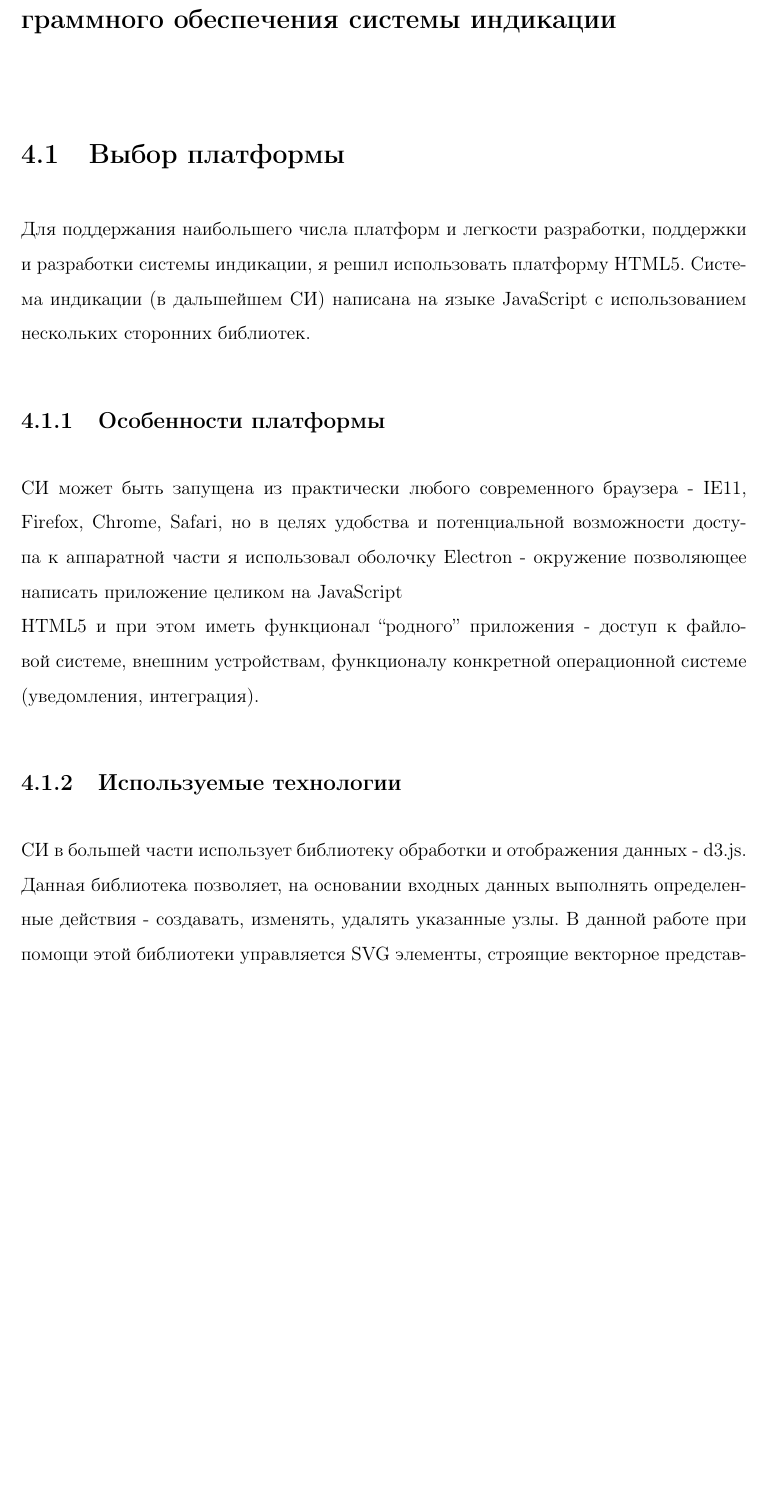
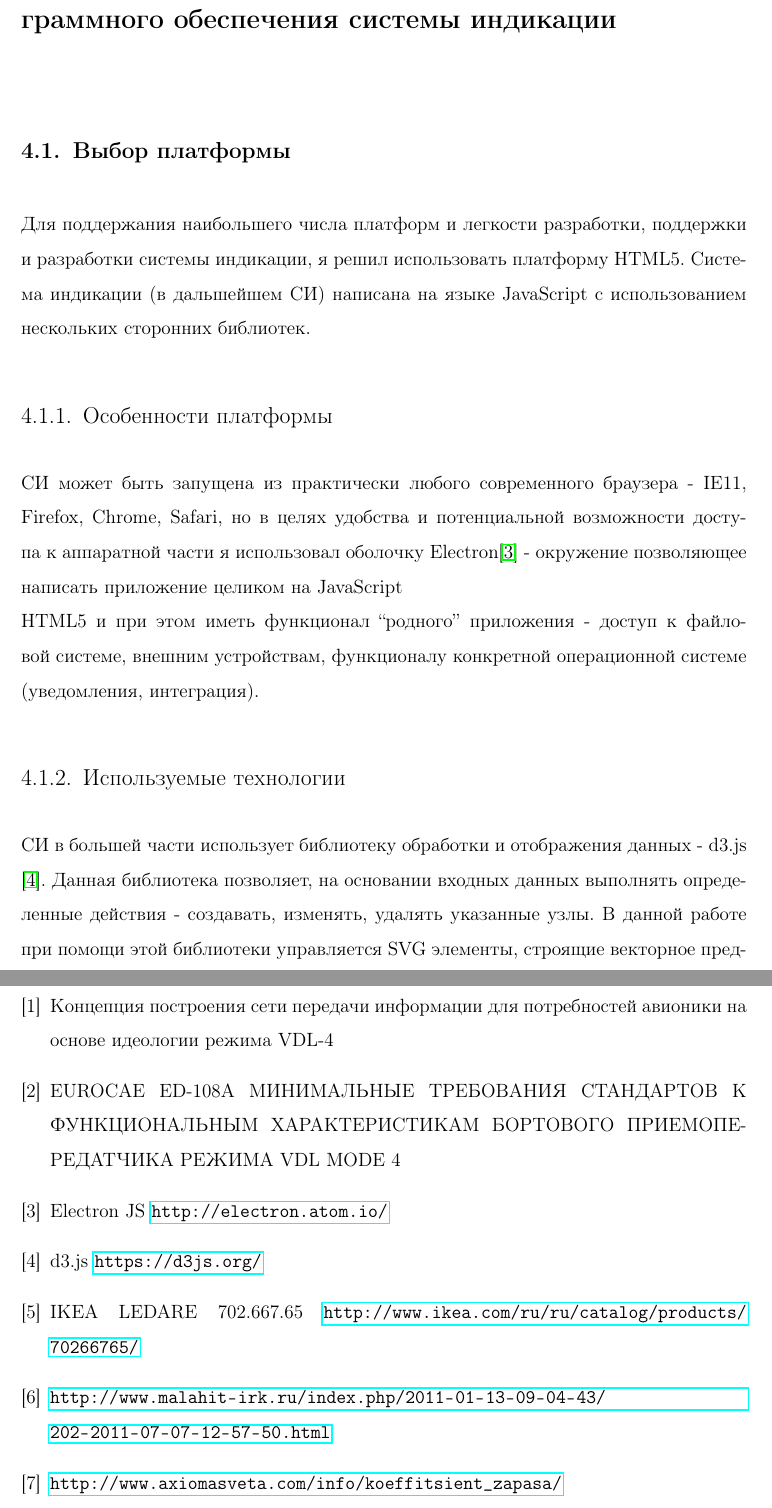
Before and after one commit to hjri/hj-deep-lohm, a LaTeX thesis (tex/thesis.tex): part of page 15 of 32 before the commit and two parts of pages 15 and 32 of 32 after it, the two joined at a grey line, cut so that both start at the same text, the shorter picture padded with empty space. Compiled offline with pdfLaTeX.

Commit message:
biblioshit done

```diff
--- a/tex/thesis.tex
+++ b/tex/thesis.tex
@@ -22,6 +22,14 @@
 \titleformat{\chapter}[block]
 {\Large\bfseries}
 {\thechapter.}{0.5em}{}
+
+\titleformat{\section}[block]
+{\large\bfseries}
+{\thesection.}{0.5em}{}
+
+\titleformat{\subsection}[block]
+{\large}
+{\thesubsection.}{0.5em}{}
 
 \usepackage{color}
 
@@ -330,14 +338,14 @@ Windows\copyright, Mac OS X, Linux с системой окон X11. Так же
 
 СИ может быть запущена из практически любого современного браузера - IE11,
 Firefox, Chrome, Safari, но в целях удобства и потенциальной возможности доступа
-к аппаратной части я использовал оболочку Electron - окружение позволяющее
+к аппаратной части я использовал оболочку Electron\cite{electron} - окружение позволяющее
 написать приложение целиком на JavaScript\\HTML5 и при этом иметь функционал
 ``родного'' приложения - доступ к файловой системе, внешним устройствам,
 функционалу конкретной операционной системе (уведомления, интеграция).
 
 \subsection{Используемые технологии}
 
-СИ в большей части использует библиотеку обработки и отображения данных - d3.js.
+СИ в большей части использует библиотеку обработки и отображения данных - d3.js \cite{d3js}.
 Данная библиотека позволяет, на основании входных данных выполнять определенные
 действия - создавать, изменять, удалять указанные узлы. В данной работе при
 помощи этой библиотеки управляется SVG элементы, строящие векторное
@@ -778,6 +789,25 @@ $P_{Avare} = 0.44249333 * 0.14634112 + 0.35120719 * 0.42861226 + 0.35120719 *
 работе - наилучший вариант, в основном за счет своей платформонезависимости.
 \newpage
 
-\chapter*{Список литературы}
+%\chapter*{Список литературы}
+
+\begin{thebibliography}{9}
+\bibitem{theconcept}
+  Концепция построения сети передачи информации для потребностей авионики на
+  основе идеологии режима VDL-4
+\bibitem{ed108}
+  EUROCAE ED-108A МИНИМАЛЬНЫЕ ТРЕБОВАНИЯ СТАНДАРТОВ К ФУНКЦИОНАЛЬНЫМ
+  ХАРАКТЕРИСТИКАМ БОРТОВОГО ПРИЕМОПЕРЕДАТЧИКА РЕЖИМА VDL MODE 4
+\bibitem{electron}
+  Electron JS \url{http://electron.atom.io/}
+\bibitem{d3js}
+  d3.js \url{https://d3js.org/}
+\bibitem{ledare}
+  IKEA LEDARE 702.667.65 \url{http://www.ikea.com/ru/ru/catalog/products/70266765/}
+\bibitem{ledcoef}
+  \url{http://www.malahit-irk.ru/index.php/2011-01-13-09-04-43/202-2011-07-07-12-57-50.html}
+\bibitem{ledcoef2}
+  \url{http://www.axiomasveta.com/info/koeffitsient_zapasa/}
+\end{thebibliography}
 
 \end{document}
```
Also changed, not shown: tex/thesis.tex (27 more changed lines).
